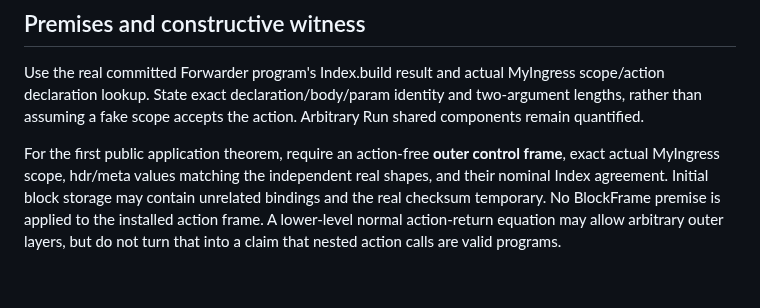
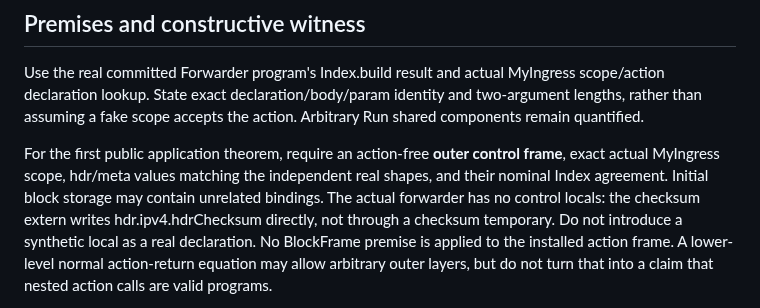
Before and after one commit to qobilidop/p4blo, a Markdown page: docs/notes/forwarder-action-next.md, the part around the change. GitHub-like rendering; blank space fills up the shorter version.

Commit message:
Correct forwarder action frame assumptions
The corpus writes the checksum result directly to its header field
and declares no control local. Keep arbitrary extra operational
bindings separate from declarations supplied by the real program.

Co-Authored-By: Codex GPT-6 Astra <codex@openai.com>

```diff
--- a/docs/notes/forwarder-action-next.md
+++ b/docs/notes/forwarder-action-next.md
@@ -107,7 +107,9 @@ the action. Arbitrary Run shared components remain quantified.
 For the first public application theorem, require an action-free **outer
 control frame**, exact actual MyIngress scope, hdr/meta values matching the
 independent real shapes, and their nominal Index agreement. Initial block
-storage may contain unrelated bindings and the real checksum temporary. No
+storage may contain unrelated bindings. The actual forwarder has no control
+locals: the checksum extern writes hdr.ipv4.hdrChecksum directly, not through
+a checksum temporary. Do not introduce a synthetic local as a real declaration. No
 BlockFrame premise is applied to the installed action frame. A lower-level
 normal action-return equation may allow arbitrary outer layers, but do not
 turn that into a claim that nested action calls are valid programs.
```
